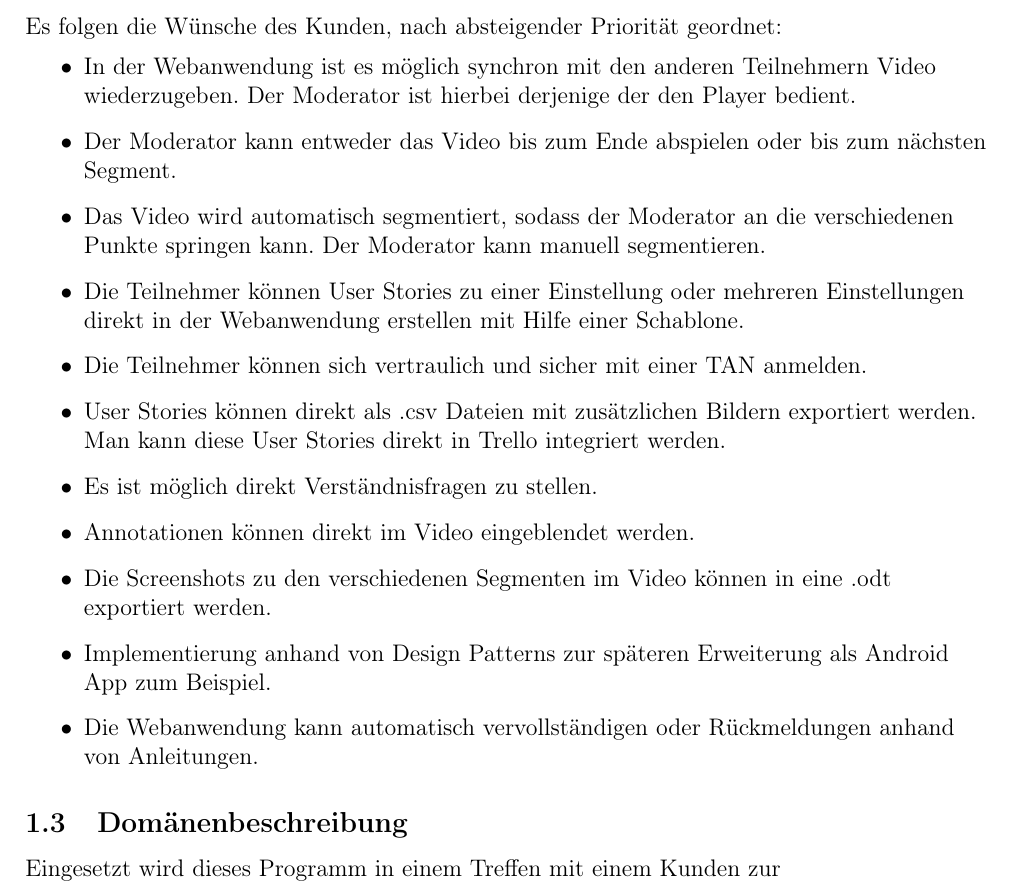
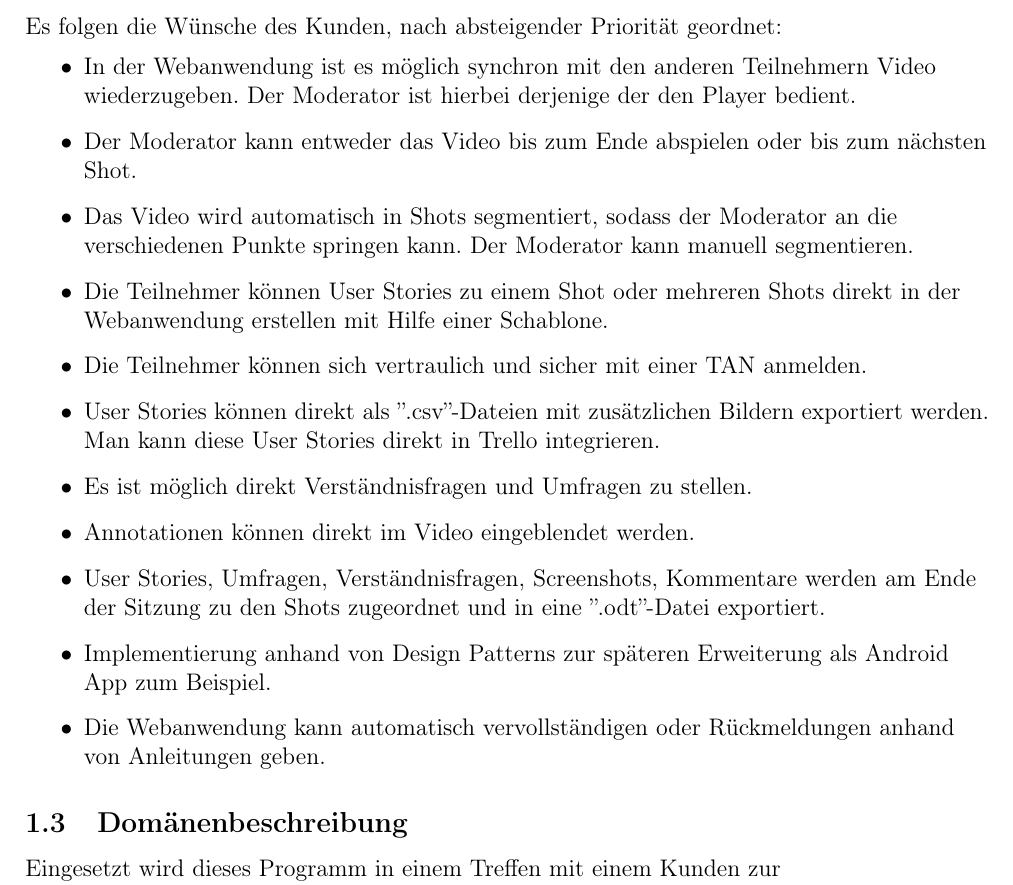
Before and after one commit to dnguyen141/ViViPlayer, a LaTeX document (specification/SWP-WS2122-ViViPlayer3-Spec-v02.tex, which reads specification/sections/kapitel1.tex): part of page 3 of 27, cut so that both start at the same text. Compiled offline with pdfLaTeX.

Commit message:
updated chapter 1

```diff
--- a/specification/sections/kapitel1.tex
+++ b/specification/sections/kapitel1.tex
@@ -13,16 +13,16 @@ Deswegen ist dieses Projekt als Webanwendung konzipiert, um möglichst vielen ei
 	Es folgen die Wünsche des Kunden, nach absteigender Priorität geordnet:
 	\begin{itemize}
 		\item In der Webanwendung ist es möglich synchron mit den anderen Teilnehmern Video wiederzugeben. Der Moderator ist hierbei derjenige der den Player bedient.
-		\item Der Moderator kann entweder das Video bis zum Ende abspielen oder bis zum nächsten Segment.
-		\item Das Video wird automatisch segmentiert, sodass der Moderator an die verschiedenen Punkte springen kann. Der Moderator kann manuell segmentieren.
-		\item Die Teilnehmer können User Stories zu einer Einstellung oder mehreren Einstellungen direkt in der Webanwendung erstellen mit Hilfe einer Schablone.
+		\item Der Moderator kann entweder das Video bis zum Ende abspielen oder bis zum nächsten Shot.
+		\item Das Video wird automatisch in Shots segmentiert, sodass der Moderator an die verschiedenen Punkte springen kann. Der Moderator kann manuell segmentieren.
+		\item Die Teilnehmer können User Stories zu einem Shot oder mehreren Shots direkt in der Webanwendung erstellen mit Hilfe einer Schablone.
 		\item Die Teilnehmer können sich vertraulich und sicher mit einer TAN anmelden.
-		\item User Stories können direkt als .csv Dateien mit zusätzlichen Bildern exportiert werden. Man kann diese User Stories direkt in Trello integriert werden.
-		\item Es ist möglich direkt Verständnisfragen zu stellen.
+		\item User Stories können direkt als ''.csv''-Dateien mit zusätzlichen Bildern exportiert werden. Man kann diese User Stories direkt in Trello integrieren.
+		\item Es ist möglich direkt Verständnisfragen und Umfragen zu stellen.
 		\item Annotationen können direkt im Video eingeblendet werden.
-		\item Die Screenshots zu den verschiedenen Segmenten im Video können in eine .odt exportiert werden.
+		\item User Stories, Umfragen, Verständnisfragen, Screenshots, Kommentare werden am Ende der Sitzung zu den Shots zugeordnet und in eine ''.odt''-Datei exportiert.
 		\item Implementierung anhand von Design Patterns zur späteren Erweiterung als Android App zum Beispiel.
-		\item Die Webanwendung kann automatisch vervollständigen oder Rückmeldungen anhand von Anleitungen.
+		\item Die Webanwendung kann automatisch vervollständigen oder Rückmeldungen anhand von Anleitungen geben.
 	\end{itemize}
 
 \subsection{Domänenbeschreibung}
```
